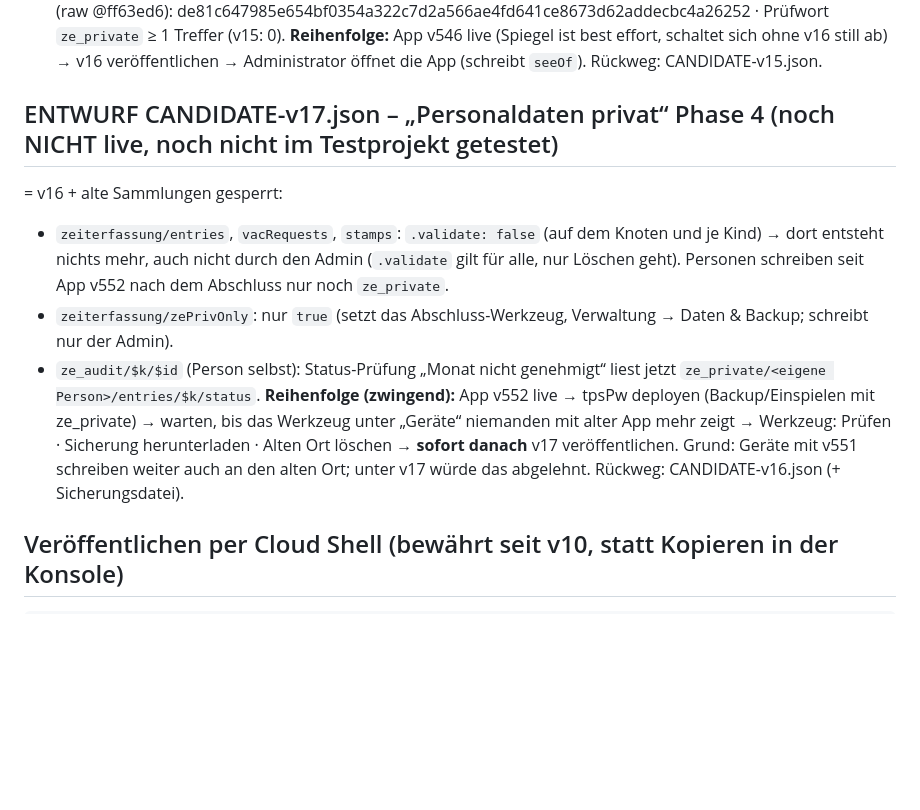
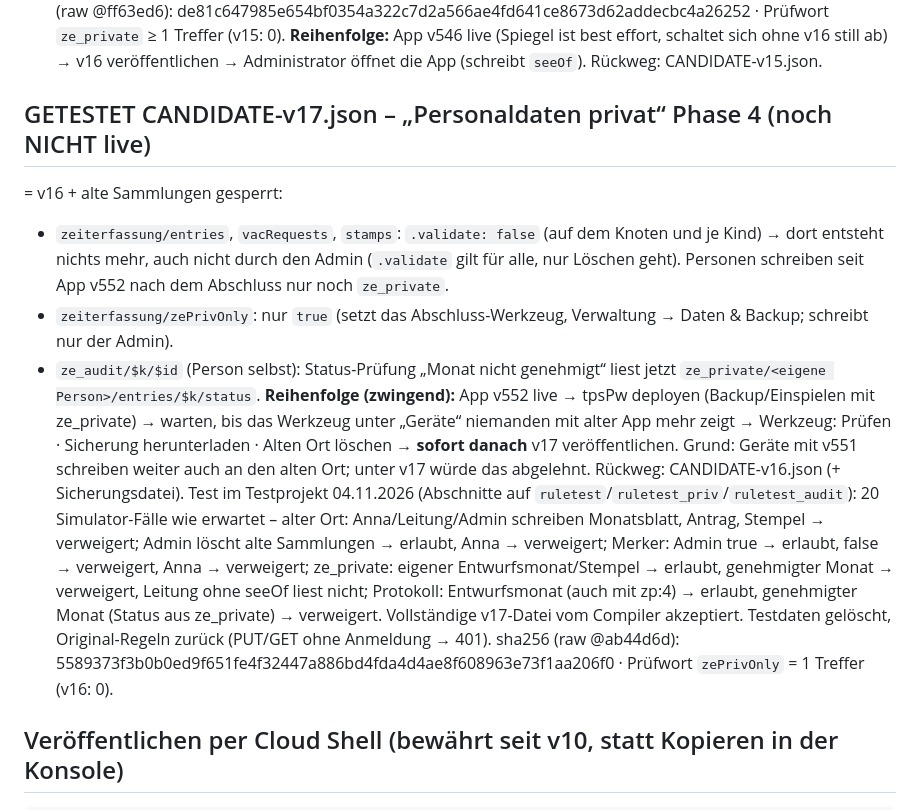
Before and after one commit to TURNINGPOINTStiftung/zeiterfassung-tps, a Markdown page: firebase-rules/README.md, the part around the change. Rendered like a GitHub page; blank space fills up the shorter version.

Commit message:
Regeln v17 im Testprojekt getestet vermerkt
Co-Authored-By: Claude Opus 5.5 <noreply@anthropic.com>

````diff
--- a/firebase-rules/README.md
+++ b/firebase-rules/README.md
@@ -270,7 +270,7 @@ sha256 (raw @ff63ed6): de81c647985e654bf0354a322c7d2a566ae4fd641ce8673d62addecbc
 **Reihenfolge:** App v546 live (Spiegel ist best effort, schaltet sich ohne v16 still ab) → v16 veröffentlichen → Administrator öffnet die App
 (schreibt `seeOf`). Rückweg: CANDIDATE-v15.json.
 
-## ENTWURF CANDIDATE-v17.json – „Personaldaten privat“ Phase 4 (noch NICHT live, noch nicht im Testprojekt getestet)
+## GETESTET CANDIDATE-v17.json – „Personaldaten privat“ Phase 4 (noch NICHT live)
 = v16 + alte Sammlungen gesperrt:
 - `zeiterfassung/entries`, `vacRequests`, `stamps`: `.validate: false` (auf dem Knoten und je Kind) → dort entsteht nichts mehr, auch nicht
   durch den Admin (`.validate` gilt für alle, nur Löschen geht). Personen schreiben seit App v552 nach dem Abschluss nur noch `ze_private`.
@@ -279,6 +279,12 @@ sha256 (raw @ff63ed6): de81c647985e654bf0354a322c7d2a566ae4fd641ce8673d62addecbc
 **Reihenfolge (zwingend):** App v552 live → tpsPw deployen (Backup/Einspielen mit ze_private) → warten, bis das Werkzeug unter „Geräte“
 niemanden mit alter App mehr zeigt → Werkzeug: Prüfen · Sicherung herunterladen · Alten Ort löschen → **sofort danach** v17 veröffentlichen.
 Grund: Geräte mit v551 schreiben weiter auch an den alten Ort; unter v17 würde das abgelehnt. Rückweg: CANDIDATE-v16.json (+ Sicherungsdatei).
+Test im Testprojekt 04.11.2026 (Abschnitte auf `ruletest`/`ruletest_priv`/`ruletest_audit`): 20 Simulator-Fälle wie erwartet –
+alter Ort: Anna/Leitung/Admin schreiben Monatsblatt, Antrag, Stempel → verweigert; Admin löscht alte Sammlungen → erlaubt, Anna → verweigert;
+Merker: Admin true → erlaubt, false → verweigert, Anna → verweigert; ze_private: eigener Entwurfsmonat/Stempel → erlaubt, genehmigter Monat →
+verweigert, Leitung ohne seeOf liest nicht; Protokoll: Entwurfsmonat (auch mit zp:4) → erlaubt, genehmigter Monat (Status aus ze_private) →
+verweigert. Vollständige v17-Datei vom Compiler akzeptiert. Testdaten gelöscht, Original-Regeln zurück (PUT/GET ohne Anmeldung → 401).
+sha256 (raw @ab44d6d): 5589373f3b0b0ed9f651fe4f32447a886bd4fda4d4ae8f608963e73f1aa206f0 · Prüfwort `zePrivOnly` = 1 Treffer (v16: 0).
 
 ## Veröffentlichen per Cloud Shell (bewährt seit v10, statt Kopieren in der Konsole)
 ```
````
